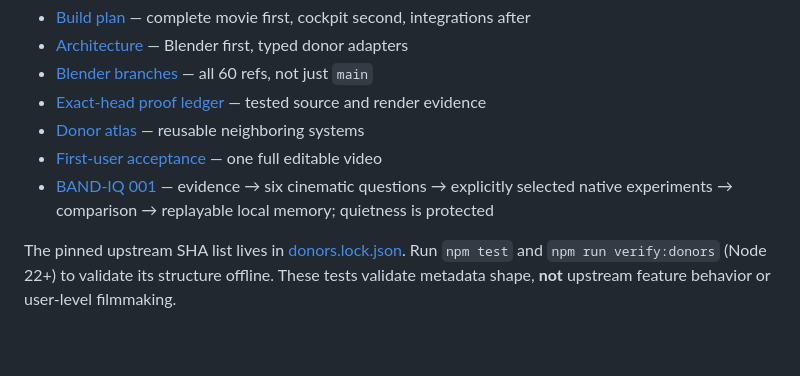
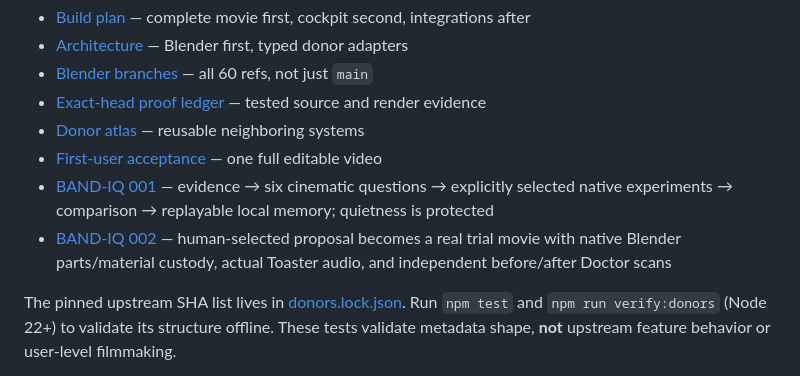
Before and after one commit to the-static-collective/vidmage, a Markdown page: README.md, the part around the change. Rendered like a GitHub page; blank space fills up the shorter version.

Commit message:
docs(band-iq-002): expose full local film loop guide

```diff
--- a/README.md
+++ b/README.md
@@ -39,6 +39,7 @@ Read the proposed implementation packet:
 - [Donor atlas](docs/DONOR_ATLAS.md) — reusable neighboring systems
 - [First-user acceptance](docs/FIRST_USE.md) — one full editable video
 - [BAND-IQ 001](docs/BAND_IQ_001.md) — evidence → six cinematic questions → explicitly selected native experiments → comparison → replayable local memory; quietness is protected
+- [BAND-IQ 002](docs/BAND_IQ_002.md) — human-selected proposal becomes a real trial movie with native Blender parts/material custody, actual Toaster audio, and independent before/after Doctor scans
 
 The pinned upstream SHA list lives in [donors.lock.json](donors.lock.json). Run `npm test` and `npm run verify:donors` (Node 22+) to validate its structure offline. These tests validate metadata shape, **not** upstream feature behavior or user-level filmmaking.
 
```
